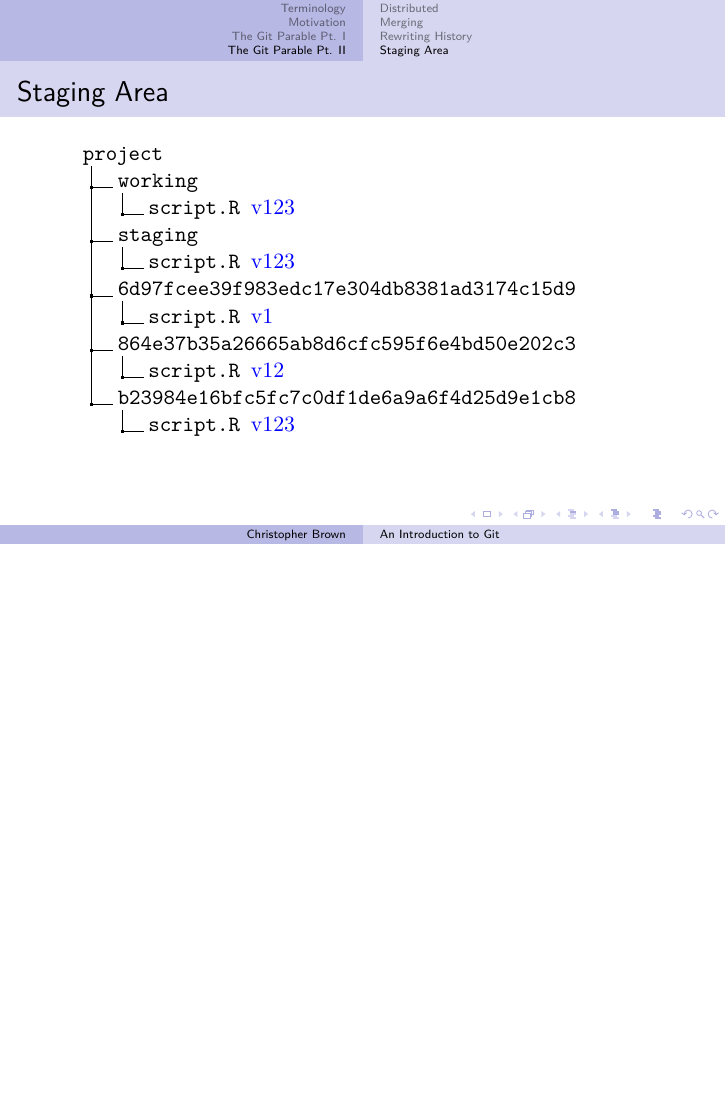
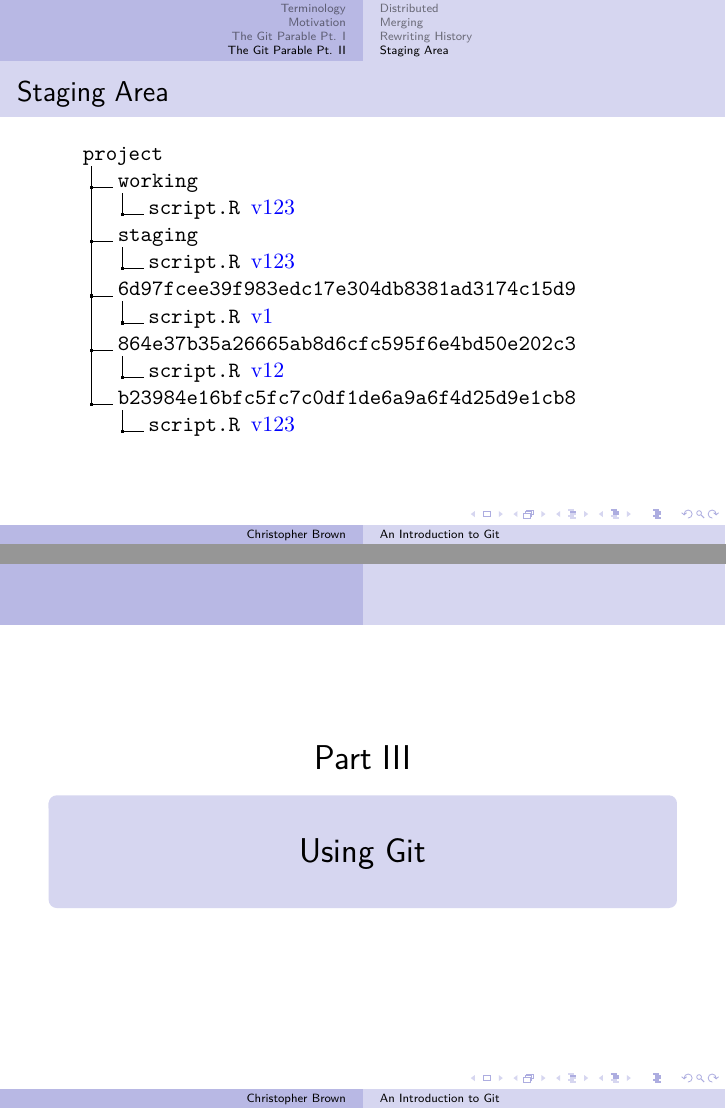
Before and after one commit to pyrrhicPachyderm/git-tutorial, LaTeX slides (slides.tex, which reads presentation.tex): page 50 of 50 before the commit and pages 50 and 51 of 51 after it, the two joined at a grey line, the shorter picture padded with empty space. Compiled offline with LuaLaTeX.

Commit message:
Add the part page for the section on actually using Git.

```diff
--- a/presentation.tex
+++ b/presentation.tex
@@ -1309,4 +1309,20 @@
 	}
 \end{frame}
 
+\part{Using Git}
+
+\begin{frame}
+	\partpage
+
+	\note[item]{
+		That concludes the parable.
+		Tom Preston--Werner's site has one more section, on how Git avoid massively bloating all over your hard drive when it's taking hundreds of full copies of all your files.
+		It's quite interesting, and makes clever use of hashing again, so it might be worth you reading at some point.
+		But it's very deep in the plumbing of Git, so it's beyond scope here.
+
+		\item
+		Besides which, it's high time we cracked open Git ourselves and started using it.
+	}
+\end{frame}
+
 \end{document}
```
